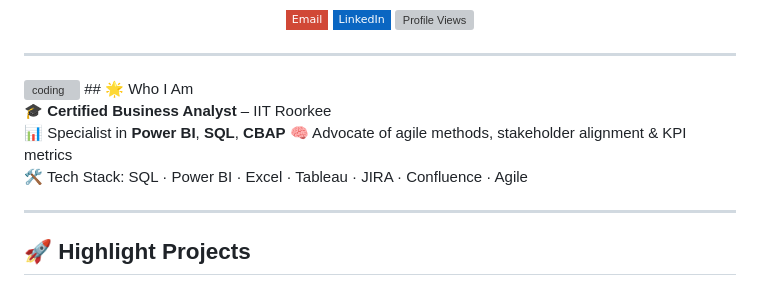
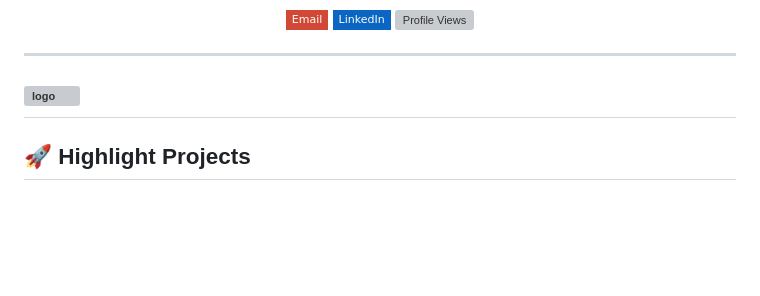
Before and after one commit to PankajSingh3108/PankajSingh3108, a Markdown page: README.md, the part around the change. Drawn GitHub-style; badges without logos; blank space fills up the shorter version; grey boxes are pictures that could not be loaded.

```diff
--- a/README.md
+++ b/README.md
@@ -15,14 +15,7 @@
 </p>
 
 ---
-<img align="right" alt="coding" width="300" src="https://github.com/user-attachments/assets/31843190-caa2-48f6-afdf-4d5c2c6f600a">
-## 🌟 Who I Am
-
-🎓 **Certified Business Analyst** – IIT Roorkee
-📊 Specialist in **Power BI**, **SQL**, **CBAP**
-🧠 Advocate of agile methods, stakeholder alignment & KPI metrics
-🛠️ Tech Stack: SQL · Power BI · Excel · Tableau · JIRA · Confluence · Agile
-
+![logo](https://github.com/PankajSingh3108/PankajSingh3108/blob/main/Pankaj_Profile_1.png)
 ---
 
 ## 🚀 Highlight Projects
```
